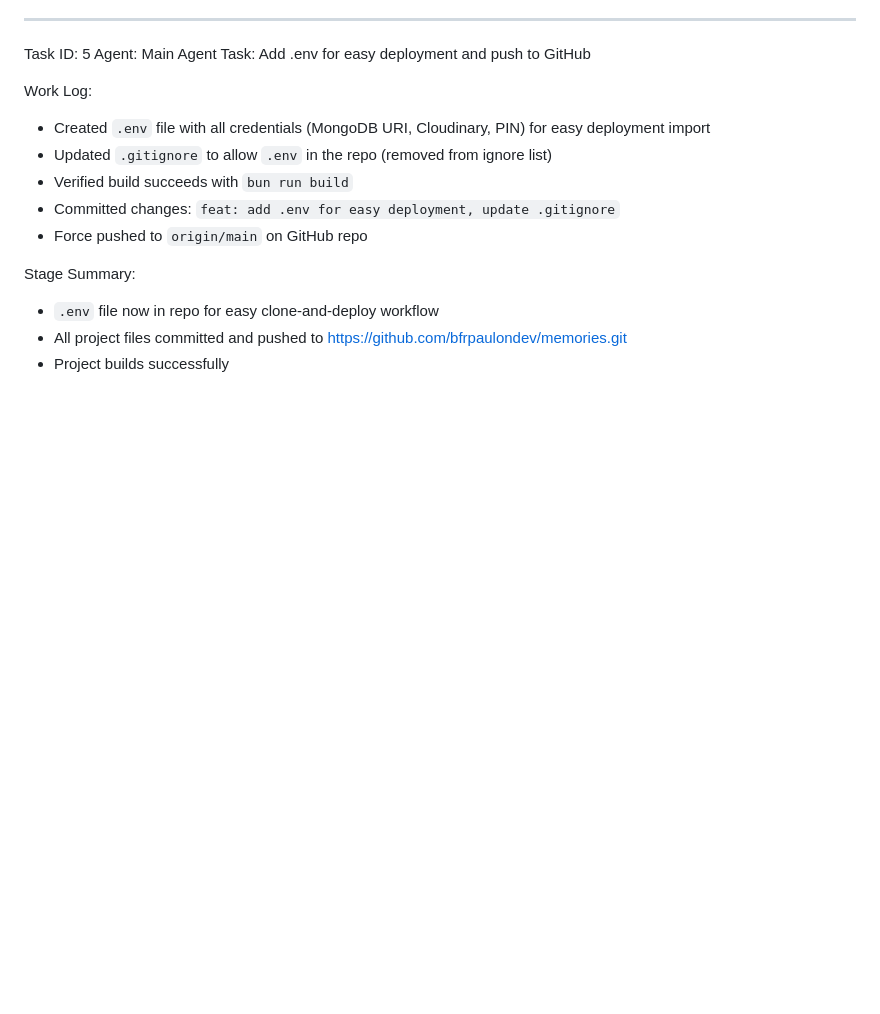
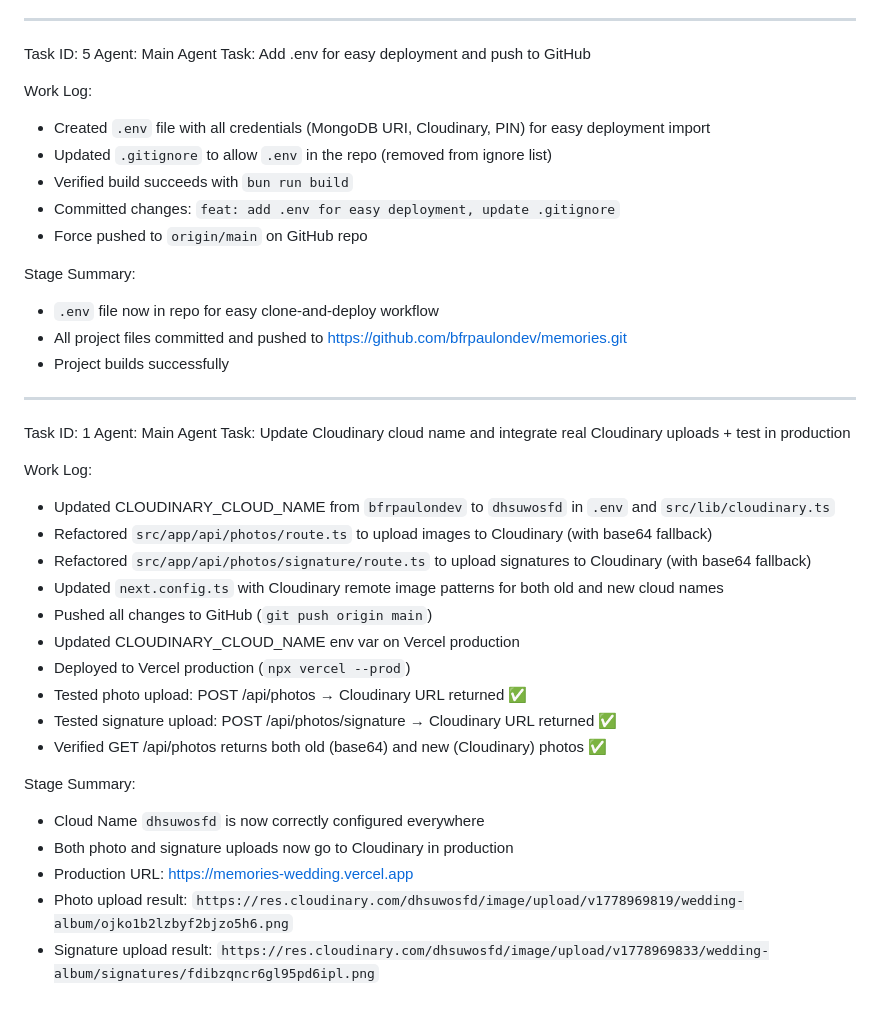
Before and after one commit to bfrpaulondev/memories, a Markdown page: worklog.md, the part around the change. Drawn GitHub-style; blank space fills up the shorter version.

Commit message:
c2db5100-375d-4319-98be-a009b8fa877b

```diff
--- a/worklog.md
+++ b/worklog.md
@@ -156,3 +156,26 @@ Stage Summary:
 - `.env` file now in repo for easy clone-and-deploy workflow
 - All project files committed and pushed to https://github.com/bfrpaulondev/memories.git
 - Project builds successfully
+---
+Task ID: 1
+Agent: Main Agent
+Task: Update Cloudinary cloud name and integrate real Cloudinary uploads + test in production
+
+Work Log:
+- Updated CLOUDINARY_CLOUD_NAME from `bfrpaulondev` to `dhsuwosfd` in `.env` and `src/lib/cloudinary.ts`
+- Refactored `src/app/api/photos/route.ts` to upload images to Cloudinary (with base64 fallback)
+- Refactored `src/app/api/photos/signature/route.ts` to upload signatures to Cloudinary (with base64 fallback)
+- Updated `next.config.ts` with Cloudinary remote image patterns for both old and new cloud names
+- Pushed all changes to GitHub (`git push origin main`)
+- Updated CLOUDINARY_CLOUD_NAME env var on Vercel production
+- Deployed to Vercel production (`npx vercel --prod`)
+- Tested photo upload: POST /api/photos → Cloudinary URL returned ✅
+- Tested signature upload: POST /api/photos/signature → Cloudinary URL returned ✅
+- Verified GET /api/photos returns both old (base64) and new (Cloudinary) photos ✅
+
+Stage Summary:
+- Cloud Name `dhsuwosfd` is now correctly configured everywhere
+- Both photo and signature uploads now go to Cloudinary in production
+- Production URL: https://memories-wedding.vercel.app
+- Photo upload result: `https://res.cloudinary.com/dhsuwosfd/image/upload/v1778969819/wedding-album/ojko1b2lzbyf2bjzo5h6.png`
+- Signature upload result: `https://res.cloudinary.com/dhsuwosfd/image/upload/v1778969833/wedding-album/signatures/fdibzqncr6gl95pd6ipl.png`
```
